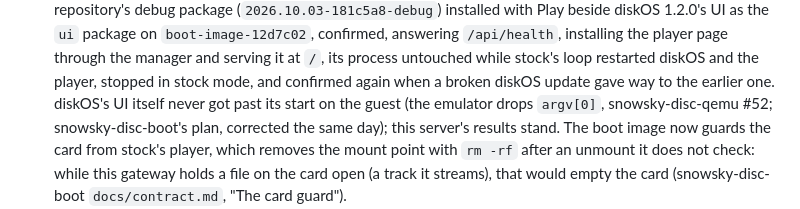
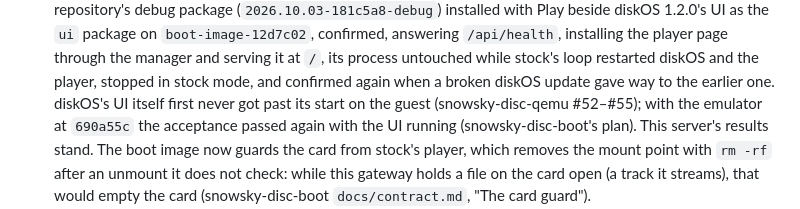
Before and after one commit to eudj1n/snowsky-disc-server, a Markdown page: docs/plan.md, the part around the change. Rendered like a GitHub page.

Commit message:
Note that diskOS's UI runs on the guest since the emulator at 690a55c
Co-Authored-By: Claude Opus 5.5 <noreply@anthropic.com>
Claude-Session: https://claude.ai/code/session_01Uk4XSRM8nsUCMZsZm2gSii

```diff
--- a/docs/plan.md
+++ b/docs/plan.md
@@ -241,9 +241,9 @@ started as the package under `disc-boot`, the integration checks on it.
   serving it at `/`, its process untouched while stock's loop restarted
   diskOS and the player, stopped in stock mode, and confirmed again when a
   broken diskOS update gave way to the earlier one. diskOS's UI itself
-  never got past its start on the guest (the emulator drops `argv[0]`,
-  snowsky-disc-qemu #52; snowsky-disc-boot's plan, corrected the same day);
-  this server's results stand. The boot image now guards the card from
+  first never got past its start on the guest (snowsky-disc-qemu #52–#55);
+  with the emulator at `690a55c` the acceptance passed again with the UI
+  running (snowsky-disc-boot's plan). This server's results stand. The boot image now guards the card from
   stock's player, which removes the mount point with `rm -rf` after an
   unmount it does not check: while this gateway holds a file on the card
   open (a track it streams), that would empty the card (snowsky-disc-boot
```
